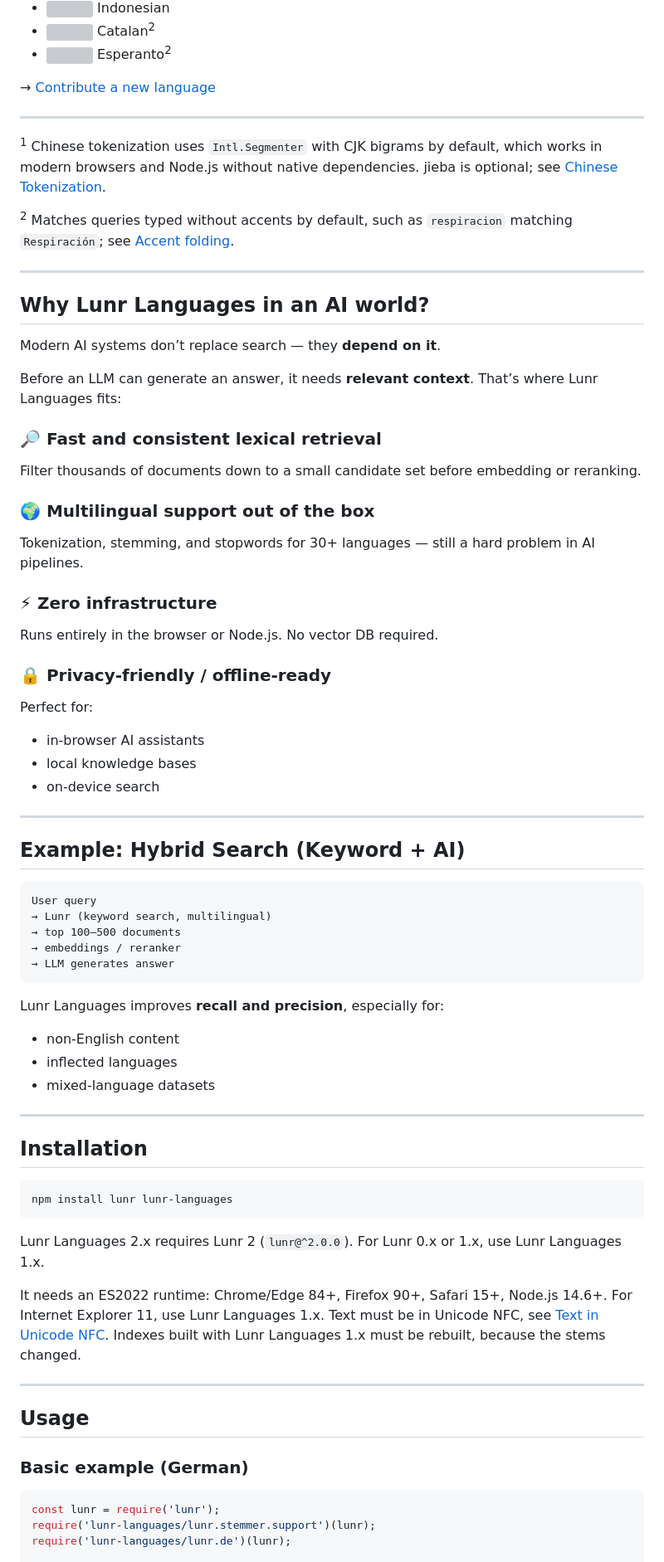
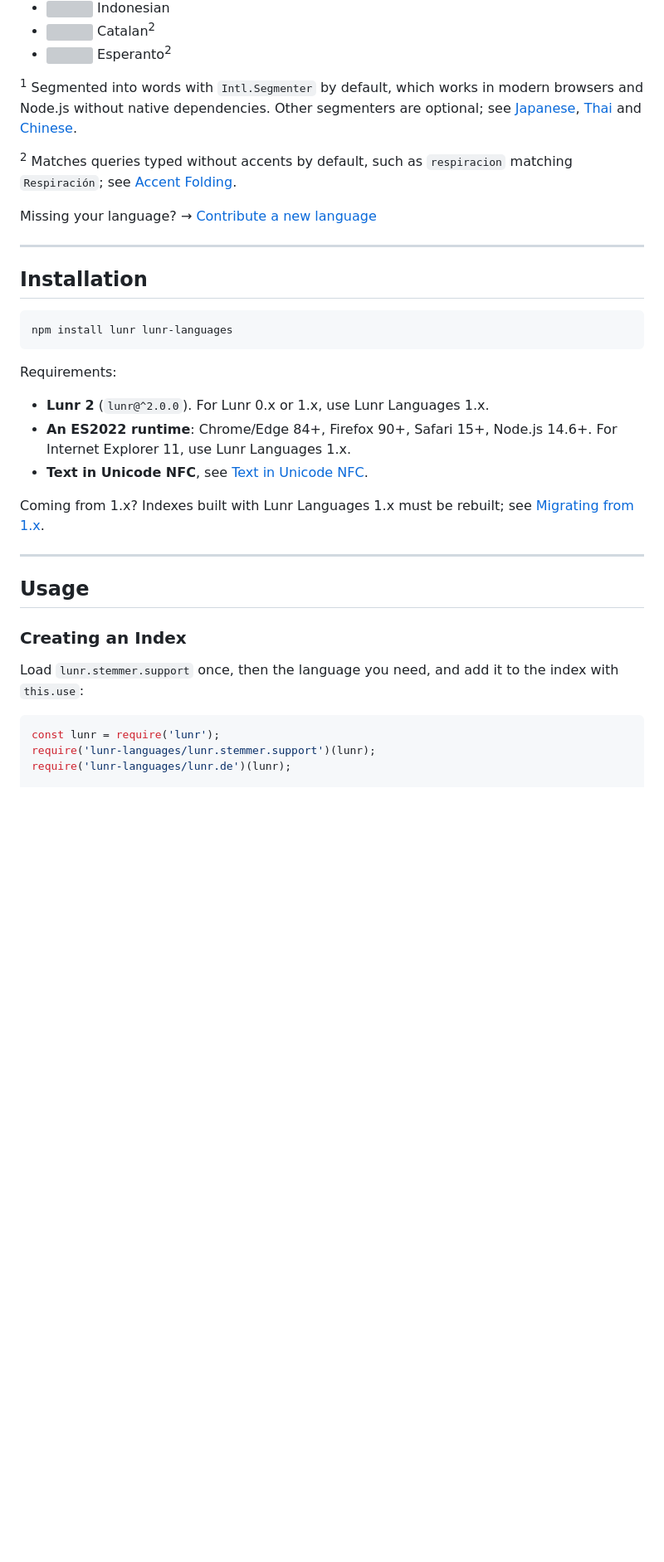
Before and after one commit to MihaiValentin/lunr-languages, a Markdown page: README.md, the part around one of its changes. Shown at 83% size. Rendered like a GitHub page; blank space fills up the shorter version; grey boxes are pictures that could not be loaded.

````diff
--- a/README.md
+++ b/README.md
@@ -52,59 +123,11 @@ Originally built for classic search, it is now widely used as a **lightweight re
 * ![](https://raw.githubusercontent.com/madebybowtie/FlagKit/master/Assets/PNG/AD.png) Catalan<sup>2</sup>
 * ![](https://raw.githubusercontent.com/madebybowtie/FlagKit/master/Assets/PNG/EU.png) Esperanto<sup>2</sup>
 
-→ [Contribute a new language](CONTRIBUTING.md)
+<sup>1</sup> Segmented into words with `Intl.Segmenter` by default, which works in modern browsers and Node.js without native dependencies. Other segmenters are optional; see [Japanese](#japanese), [Thai](#thai) and [Chinese](#chinese).
 
----
+<sup>2</sup> Matches queries typed without accents by default, such as `respiracion` matching `Respiración`; see [Accent Folding](#accent-folding).
 
-<sup>1</sup> Chinese tokenization uses `Intl.Segmenter` with CJK bigrams by default, which works in modern browsers and Node.js without native dependencies. jieba is optional; see [Chinese Tokenization](#chinese-tokenization).
-
-<sup>2</sup> Matches queries typed without accents by default, such as `respiracion` matching `Respiración`; see [Accent folding](#accent-folding).
-
----
-
-## Why Lunr Languages in an AI world?
-
-Modern AI systems don’t replace search — they **depend on it**.
-
-Before an LLM can generate an answer, it needs **relevant context**. That’s where Lunr Languages fits:
-
-### 🔎 Fast and consistent lexical retrieval
-
-Filter thousands of documents down to a small candidate set before embedding or reranking.
-
-### 🌍 Multilingual support out of the box
-
-Tokenization, stemming, and stopwords for 30+ languages — still a hard problem in AI pipelines.
-
-### ⚡ Zero infrastructure
-
-Runs entirely in the browser or Node.js. No vector DB required.
-
-### 🔒 Privacy-friendly / offline-ready
-
-Perfect for:
-
-* in-browser AI assistants
-* local knowledge bases
-* on-device search
-
----
-
-## Example: Hybrid Search (Keyword + AI)
-
-```text
-User query
-→ Lunr (keyword search, multilingual)
-→ top 100–500 documents
-→ embeddings / reranker
-→ LLM generates answer
-```
-
-Lunr Languages improves **recall and precision**, especially for:
-
-* non-English content
-* inflected languages
-* mixed-language datasets
+Missing your language? → [Contribute a new language](CONTRIBUTING.md)
 
 ---
 
@@ -114,15 +137,21 @@ Lunr Languages improves **recall and precision**, especially for:
 npm install lunr lunr-languages
 ```
 
-Lunr Languages 2.x requires Lunr 2 (`lunr@^2.0.0`). For Lunr 0.x or 1.x, use Lunr Languages 1.x.
+Requirements:
 
-It needs an ES2022 runtime: Chrome/Edge 84+, Firefox 90+, Safari 15+, Node.js 14.6+. For Internet Explorer 11, use Lunr Languages 1.x. Text must be in Unicode NFC, see [Text in Unicode NFC](#text-in-unicode-nfc). Indexes built with Lunr Languages 1.x must be rebuilt, because the stems changed.
+* **Lunr 2** (`lunr@^2.0.0`). For Lunr 0.x or 1.x, use Lunr Languages 1.x.
+* **An ES2022 runtime**: Chrome/Edge 84+, Firefox 90+, Safari 15+, Node.js 14.6+. For Internet Explorer 11, use Lunr Languages 1.x.
+* **Text in Unicode NFC**, see [Text in Unicode NFC](#text-in-unicode-nfc).
+
+Coming from 1.x? Indexes built with Lunr Languages 1.x must be rebuilt; see [Migrating from 1.x](#migrating-from-1x).
 
 ---
 
 ## Usage
 
-### Basic example (German)
+### Creating an Index
+
+Load `lunr.stemmer.support` once, then the language you need, and add it to the index with `this.use`:
 
 ```javascript
 const lunr = require('lunr');
````
Also changed, not shown: other parts of README.md (+193 -152 lines), CHANGELOG.md (+0 -1 lines).
